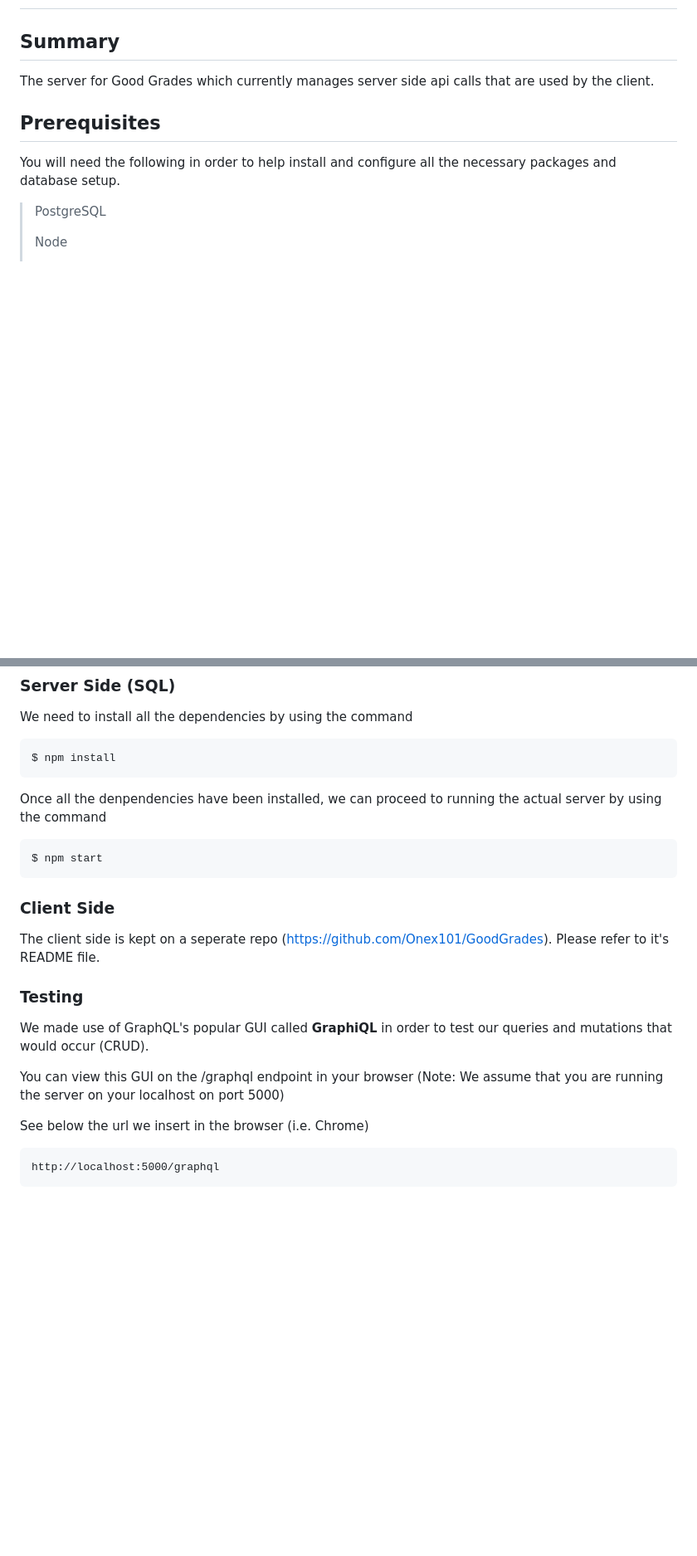
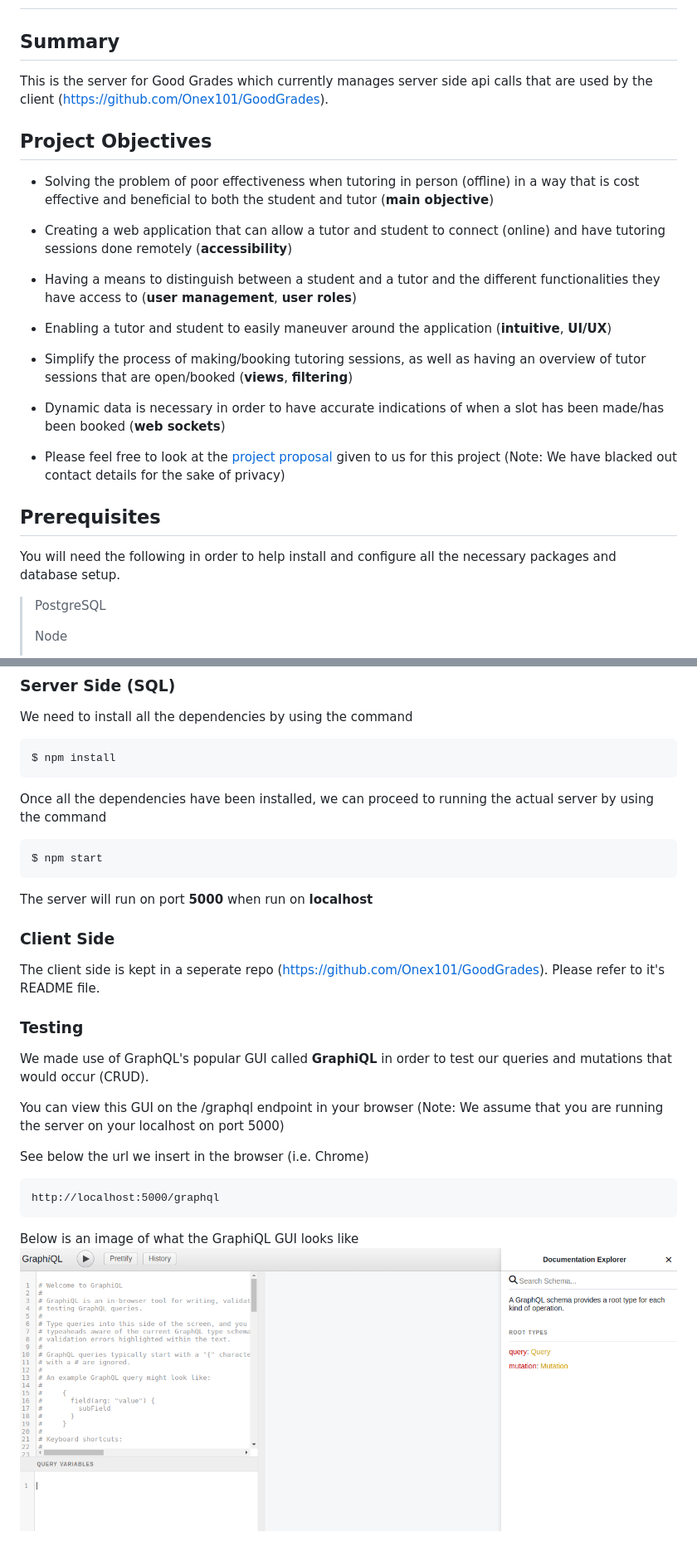
Before and after one commit to jde-agr/GoodGradesServer, a Markdown page: README.md, 2 parts joined by grey strips. Shown: that part at 83% size. GitHub-like rendering; pictures changed too: resources/graphiql.png (added); blank space fills up the shorter version.

````diff
--- a/README.md
+++ b/README.md
@@ -2,7 +2,24 @@
 
 ## Summary
 
-The server for Good Grades which currently manages server side api calls that are used by the client.
+This is the server for Good Grades which currently manages server side api calls that are used by the client (https://github.com/Onex101/GoodGrades).
+
+
+## Project Objectives
+
+* Solving the problem of poor effectiveness when tutoring in person (offline) in a way that is cost effective and beneficial to both the student and tutor (**main objective**)
+
+* Creating a web application that can allow a tutor and student to connect (online) and have tutoring sessions done remotely (**accessibility**)
+
+* Having a means to distinguish between a student and a tutor and the different functionalities they have access to (**user management**, **user roles**)
+
+* Enabling a tutor and student to easily maneuver around the application (**intuitive**, **UI/UX**)
+
+* Simplify the process of making/booking tutoring sessions, as well as having an overview of tutor sessions that are open/booked (**views**, **filtering**)
+
+* Dynamic data is necessary in order to have accurate indications of when a slot has been made/has been booked (**web sockets**)
+
+* Please feel free to look at the [project proposal](./resources/WeThinkCode_Request_for_proposal.pdf) given to us for this project (Note: We have blacked out contact details for the sake of privacy)
 
 ## Prerequisites
 You will need the following in order to help install and configure all the necessary packages and database setup.
@@ -68,13 +85,14 @@ We need to install all the dependencies by using the command
 $ npm install
 ```
 
-Once all the denpendencies have been installed, we can proceed to running the actual server by using the command
+Once all the dependencies have been installed, we can proceed to running the actual server by using the command
 ```sh
 $ npm start
 ```
+The server will run on port **5000** when run on **localhost**
 
 ### Client Side
-The client side is kept on a seperate repo (https://github.com/Onex101/GoodGrades). Please refer to it's README file.
+The client side is kept in a seperate repo (https://github.com/Onex101/GoodGrades). Please refer to it's README file.
 
 ### Testing
 We made use of GraphQL's popular GUI called **GraphiQL** in order to test our queries and mutations that would occur (CRUD).
@@ -85,3 +103,6 @@ See below the url we insert in the browser (i.e. Chrome)
 ```
 http://localhost:5000/graphql
 ```
+
+Below is an image of what the GraphiQL GUI looks like
+![Screenshot](./resources/graphiql.png)
````
Also changed, not shown: other parts of README.md (+3 -3 lines), 10 other files.
